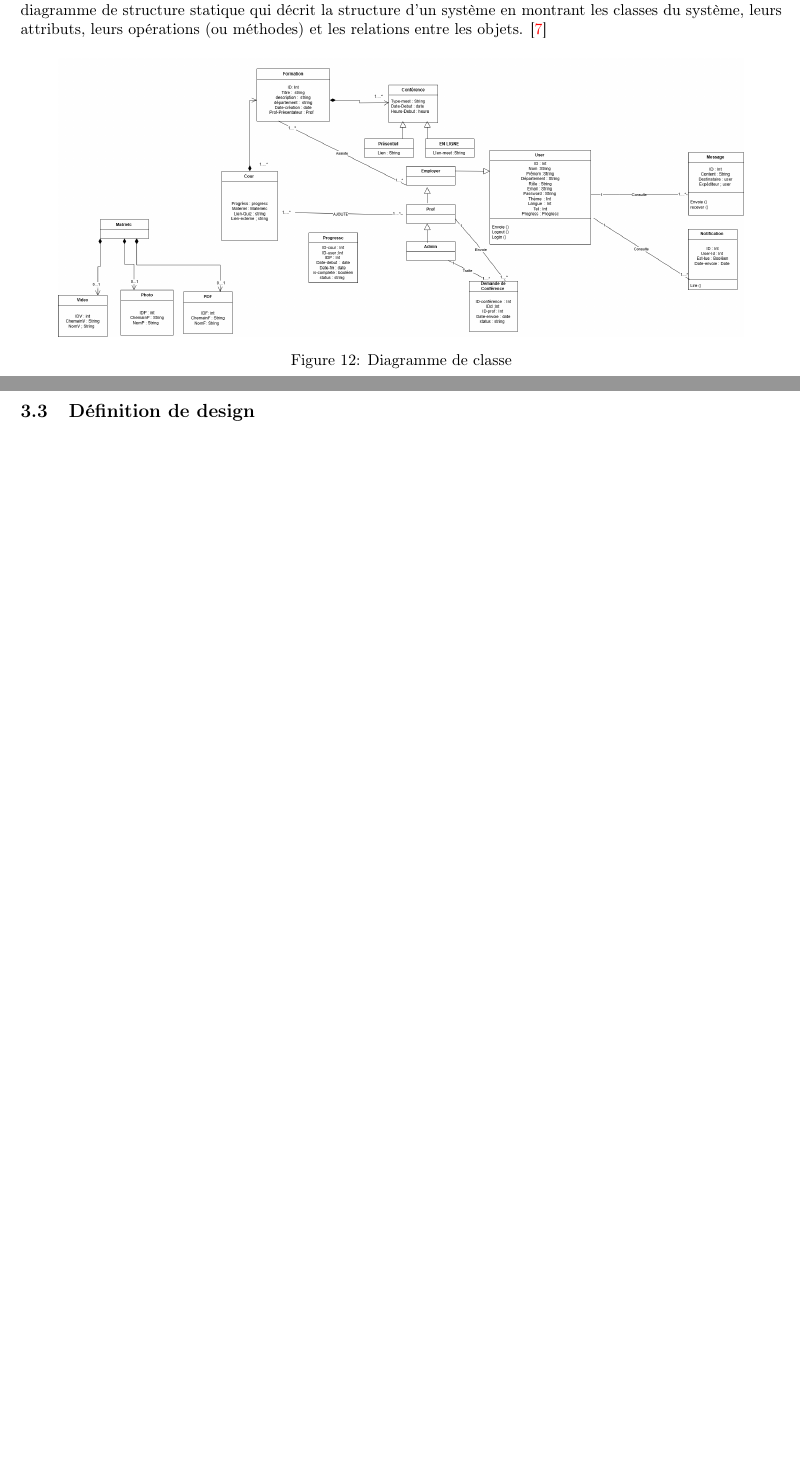
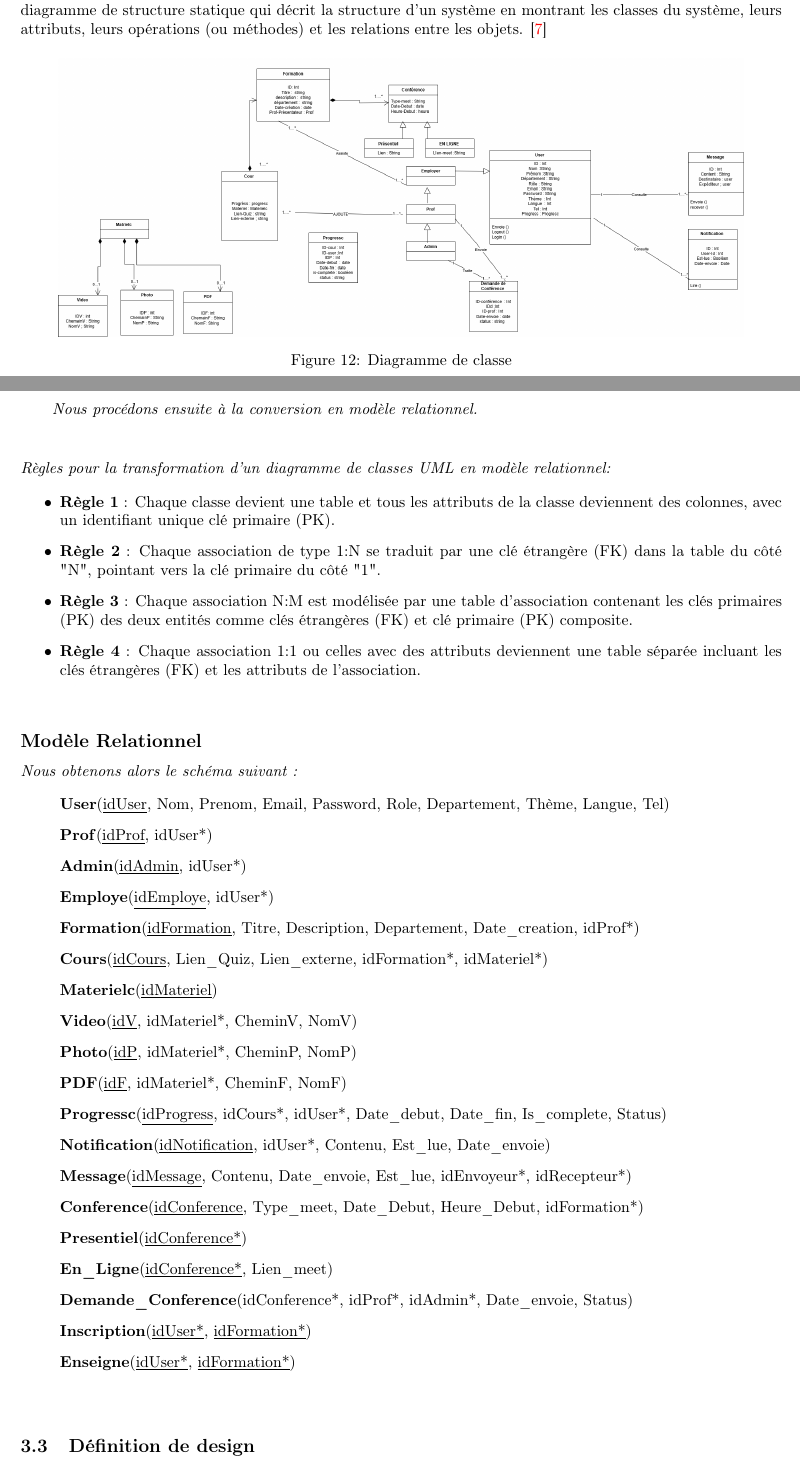
Before and after one commit to malak-bou/final-memoire, a LaTeX document (main.tex): two parts of pages 15 and 16 of 32 before the commit and two parts of pages 15 and 16 of 33 after it, joined at a grey line, cut so that both start at the same text, the shorter picture padded with empty space. Compiled offline with pdfLaTeX.

Commit message:
Update main.tex

```diff
--- a/main.tex
+++ b/main.tex
@@ -661,8 +661,49 @@ L’administrateur peut également consulter la liste des comptes créés, modif
 \end{figure}
 
 
+\vspace{0,3cm}
+\textit{Nous procédons ensuite à la conversion en modèle relationnel.}
+\vspace{0.9cm}
+
+\noindent \textit{Règles pour la transformation d’un diagramme de classes UML en modèle relationnel:}
+
+\begin{itemize}
+  \item \textbf{Règle 1} : Chaque classe devient une table et tous les attributs de la classe deviennent des colonnes, avec un identifiant unique clé primaire (PK).
+  \item \textbf{Règle 2} : Chaque association de type 1:N se traduit par une clé étrangère (FK) dans la table du côté "N", pointant vers la clé primaire du côté "1".
+  \item \textbf{Règle 3} : Chaque association N:M est modélisée par une table d’association contenant les clés primaires (PK) des deux entités comme clés étrangères (FK) et clé primaire (PK) composite.
+  \item \textbf{Règle 4} : Chaque association 1:1 ou celles avec des attributs deviennent une table séparée incluant les clés étrangères (FK) et les attributs de l’association.
+\end{itemize}
 
 
+\vspace{0,3cm}
+
+\subsection*{Modèle Relationnel}
+\noindent \textit{Nous obtenons alors le schéma suivant :}
+
+\begin{itemize}
+  \item[] \textbf{User}(\underline{idUser}, Nom, Prenom, Email, Password, Role, Departement, Thème, Langue, Tel)
+  \item[] \textbf{Prof}(\underline{idProf}, idUser*)
+  \item[] \textbf{Admin}(\underline{idAdmin}, idUser*)
+  \item[] \textbf{Employe}(\underline{idEmploye}, idUser*)
+  \item[] \textbf{Formation}(\underline{idFormation}, Titre, Description, Departement, Date\_creation, idProf*)
+  \item[] \textbf{Cours}(\underline{idCours}, Lien\_Quiz, Lien\_externe, idFormation*, idMateriel*)
+  \item[] \textbf{Materielc}(\underline{idMateriel})
+  \item[] \textbf{Video}(\underline{idV}, idMateriel*, CheminV, NomV)
+  \item[] \textbf{Photo}(\underline{idP}, idMateriel*, CheminP, NomP)
+  \item[] \textbf{PDF}(\underline{idF}, idMateriel*, CheminF, NomF)
+  \item[] \textbf{Progressc}(\underline{idProgress}, idCours*, idUser*, Date\_debut, Date\_fin, Is\_complete, Status)
+  \item[] \textbf{Notification}(\underline{idNotification}, idUser*, Contenu, Est\_lue, Date\_envoie)
+  \item[] \textbf{Message}(\underline{idMessage}, Contenu, Date\_envoie, Est\_lue, idEnvoyeur*, idRecepteur*)
+  \item[] \textbf{Conference}(\underline{idConference}, Type\_meet, Date\_Debut, Heure\_Debut, idFormation*)
+  \item[] \textbf{Presentiel}(\underline{idConference*})
+  \item[] \textbf{En\_Ligne}(\underline{idConference*}, Lien\_meet)
+  \item[] \textbf{Demande\_Conference}(idConference*, idProf*, idAdmin*, Date\_envoie, Status)
+  \item[] \textbf{Inscription}(\underline{idUser*}, \underline{idFormation*})
+  \item[] \textbf{Enseigne}(\underline{idUser*}, \underline{idFormation*})
+\end{itemize}
+
+
+\vspace{0.6cm}
 
 
 \subsection{Définition de design}
```
